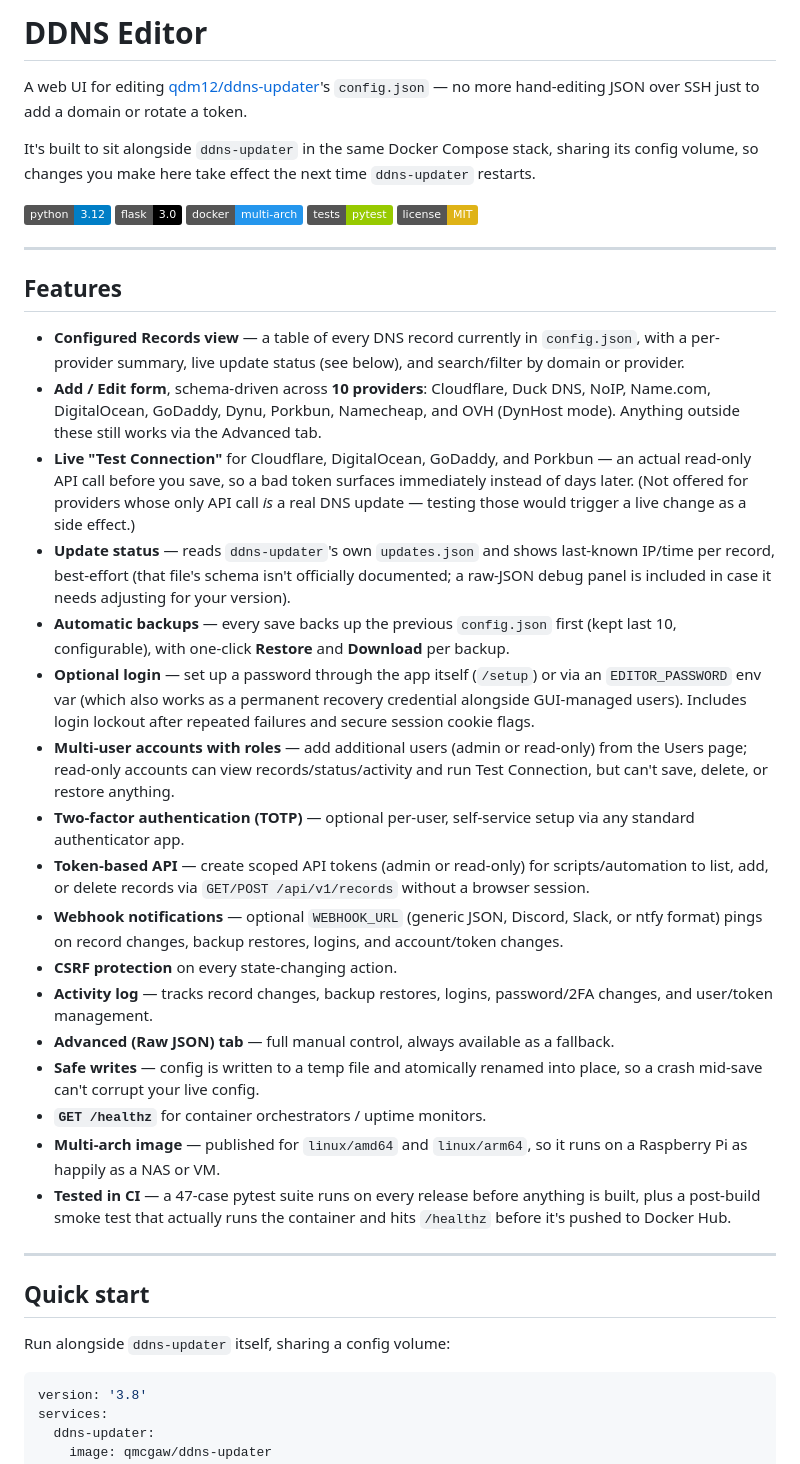
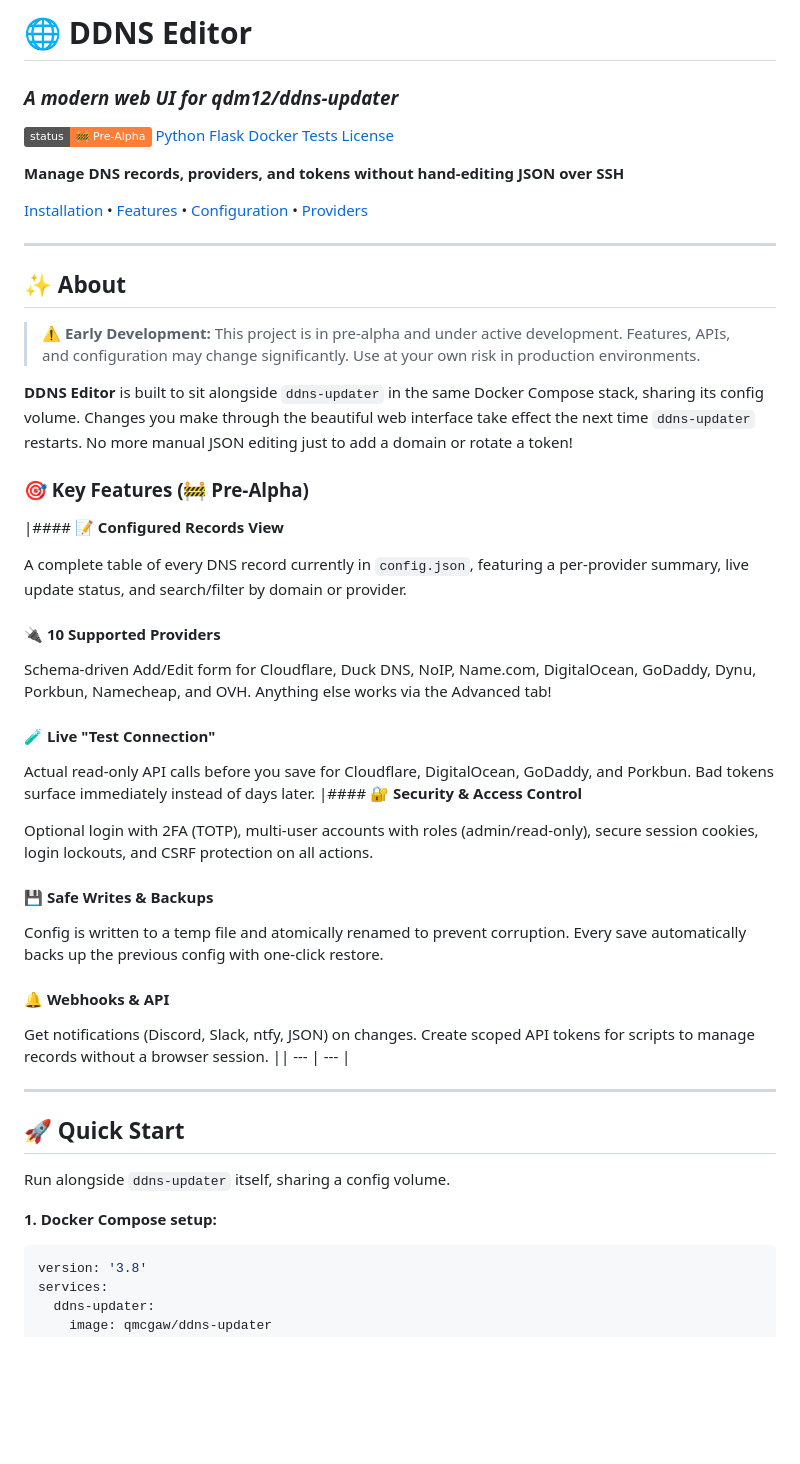
Before and after one commit to mOneThree/ddns-editor, a Markdown page: README.md, the part around one of its changes. Drawn GitHub-style; badges without logos; blank space fills up the shorter version.

````diff
--- a/README.md
+++ b/README.md
@@ -1,42 +1,52 @@
-# DDNS Editor
+# 🌐 DDNS Editor
 
-A web UI for editing [qdm12/ddns-updater](https://github.com/qdm12/ddns-updater)'s `config.json` — no more hand-editing JSON over SSH just to add a domain or rotate a token.
+### *A modern web UI for qdm12/ddns-updater*
 
-It's built to sit alongside `ddns-updater` in the same Docker Compose stack, sharing its config volume, so changes you make here take effect the next time `ddns-updater` restarts.
+![Pre-Alpha](https://img.shields.io/badge/status-%F0%9F%9A%A7%20Pre--Alpha-orange) [Python](https://www.python.org/) [Flask](https://flask.palletsprojects.com/) [Docker](https://www.docker.com/) [Tests](https://github.com/mOneThree/ddns-editor/actions) [License](https://github.com/mOneThree/ddns-editor/blob/main/LICENSE)
 
-![Python](https://img.shields.io/badge/python-3.12-blue)
-![Flask](https://img.shields.io/badge/flask-3.0-black)
-![Docker](https://img.shields.io/badge/docker-multi--arch-2496ED)
-![Tests](https://img.shields.io/badge/tests-pytest-green)
-![License](https://img.shields.io/badge/license-MIT-yellow)
+**Manage DNS records, providers, and tokens without hand-editing JSON over SSH**
+
+[Installation](#-quick-start) • [Features](#-key-features) • [Configuration](#-configuration) • [Providers](#-supported-providers)
 
 ---
 
-## Features
+## ✨ About
 
-- **Configured Records view** — a table of every DNS record currently in `config.json`, with a per-provider summary, live update status (see below), and search/filter by domain or provider.
-- **Add / Edit form**, schema-driven across **10 providers**: Cloudflare, Duck DNS, NoIP, Name.com, DigitalOcean, GoDaddy, Dynu, Porkbun, Namecheap, and OVH (DynHost mode). Anything outside these still works via the Advanced tab.
-- **Live "Test Connection"** for Cloudflare, DigitalOcean, GoDaddy, and Porkbun — an actual read-only API call before you save, so a bad token surfaces immediately instead of days later. (Not offered for providers whose only API call *is* a real DNS update — testing those would trigger a live change as a side effect.)
-- **Update status** — reads `ddns-updater`'s own `updates.json` and shows last-known IP/time per record, best-effort (that file's schema isn't officially documented; a raw-JSON debug panel is included in case it needs adjusting for your version).
-- **Automatic backups** — every save backs up the previous `config.json` first (kept last 10, configurable), with one-click **Restore** and **Download** per backup.
-- **Optional login** — set up a password through the app itself (`/setup`) or via an `EDITOR_PASSWORD` env var (which also works as a permanent recovery credential alongside GUI-managed users). Includes login lockout after repeated failures and secure session cookie flags.
-- **Multi-user accounts with roles** — add additional users (admin or read-only) from the Users page; read-only accounts can view records/status/activity and run Test Connection, but can't save, delete, or restore anything.
-- **Two-factor authentication (TOTP)** — optional per-user, self-service setup via any standard authenticator app.
-- **Token-based API** — create scoped API tokens (admin or read-only) for scripts/automation to list, add, or delete records via `GET/POST /api/v1/records` without a browser session.
-- **Webhook notifications** — optional `WEBHOOK_URL` (generic JSON, Discord, Slack, or ntfy format) pings on record changes, backup restores, logins, and account/token changes.
-- **CSRF protection** on every state-changing action.
-- **Activity log** — tracks record changes, backup restores, logins, password/2FA changes, and user/token management.
-- **Advanced (Raw JSON) tab** — full manual control, always available as a fallback.
-- **Safe writes** — config is written to a temp file and atomically renamed into place, so a crash mid-save can't corrupt your live config.
-- **`GET /healthz`** for container orchestrators / uptime monitors.
-- **Multi-arch image** — published for `linux/amd64` and `linux/arm64`, so it runs on a Raspberry Pi as happily as a NAS or VM.
-- **Tested in CI** — a 47-case pytest suite runs on every release before anything is built, plus a post-build smoke test that actually runs the container and hits `/healthz` before it's pushed to Docker Hub.
+> ⚠️ **Early Development:** This project is in pre-alpha and under active development. Features, APIs, and configuration may change significantly. Use at your own risk in production environments.
+
+**DDNS Editor** is built to sit alongside `ddns-updater` in the same Docker Compose stack, sharing its config volume. Changes you make through the beautiful web interface take effect the next time `ddns-updater` restarts. No more manual JSON editing just to add a domain or rotate a token!
+
+### 🎯 Key Features (🚧 Pre-Alpha)
+
+|#### 📝 **Configured Records View**
+
+A complete table of every DNS record currently in `config.json`, featuring a per-provider summary, live update status, and search/filter by domain or provider.
+
+#### 🔌 **10 Supported Providers**
+
+Schema-driven Add/Edit form for Cloudflare, Duck DNS, NoIP, Name.com, DigitalOcean, GoDaddy, Dynu, Porkbun, Namecheap, and OVH. Anything else works via the Advanced tab!
+
+#### 🧪 **Live "Test Connection"**
+
+Actual read-only API calls before you save for Cloudflare, DigitalOcean, GoDaddy, and Porkbun. Bad tokens surface immediately instead of days later. |#### 🔐 **Security & Access Control**
+
+Optional login with 2FA (TOTP), multi-user accounts with roles (admin/read-only), secure session cookies, login lockouts, and CSRF protection on all actions.
+
+#### 💾 **Safe Writes & Backups**
+
+Config is written to a temp file and atomically renamed to prevent corruption. Every save automatically backs up the previous config with one-click restore.
+
+#### 🔔 **Webhooks & API**
+
+Get notifications (Discord, Slack, ntfy, JSON) on changes. Create scoped API tokens for scripts to manage records without a browser session. || --- | --- |
 
 ---
 
-## Quick start
+## 🚀 Quick Start
 
-Run alongside `ddns-updater` itself, sharing a config volume:
+Run alongside `ddns-updater` itself, sharing a config volume.
+
+**1. Docker Compose setup:**
 
 ```yaml
 version: '3.8'
````
Also changed, not shown: other parts of README.md (+79 -101 lines).
